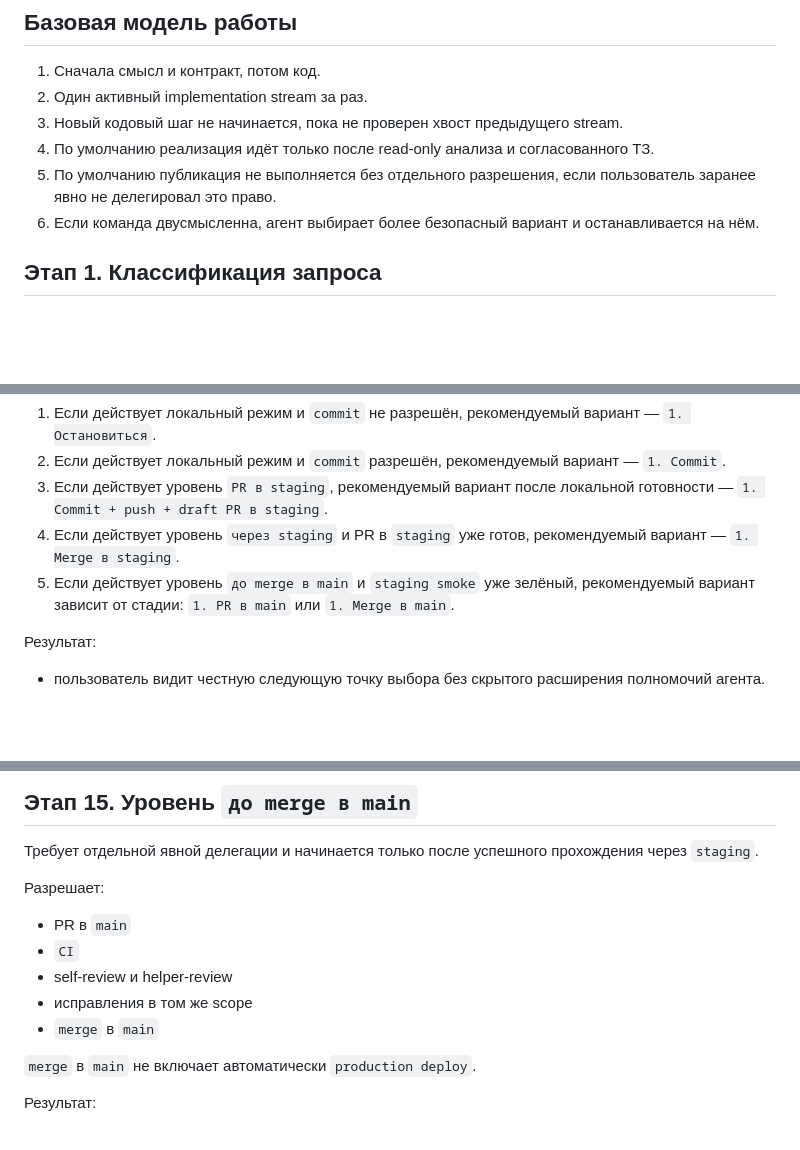
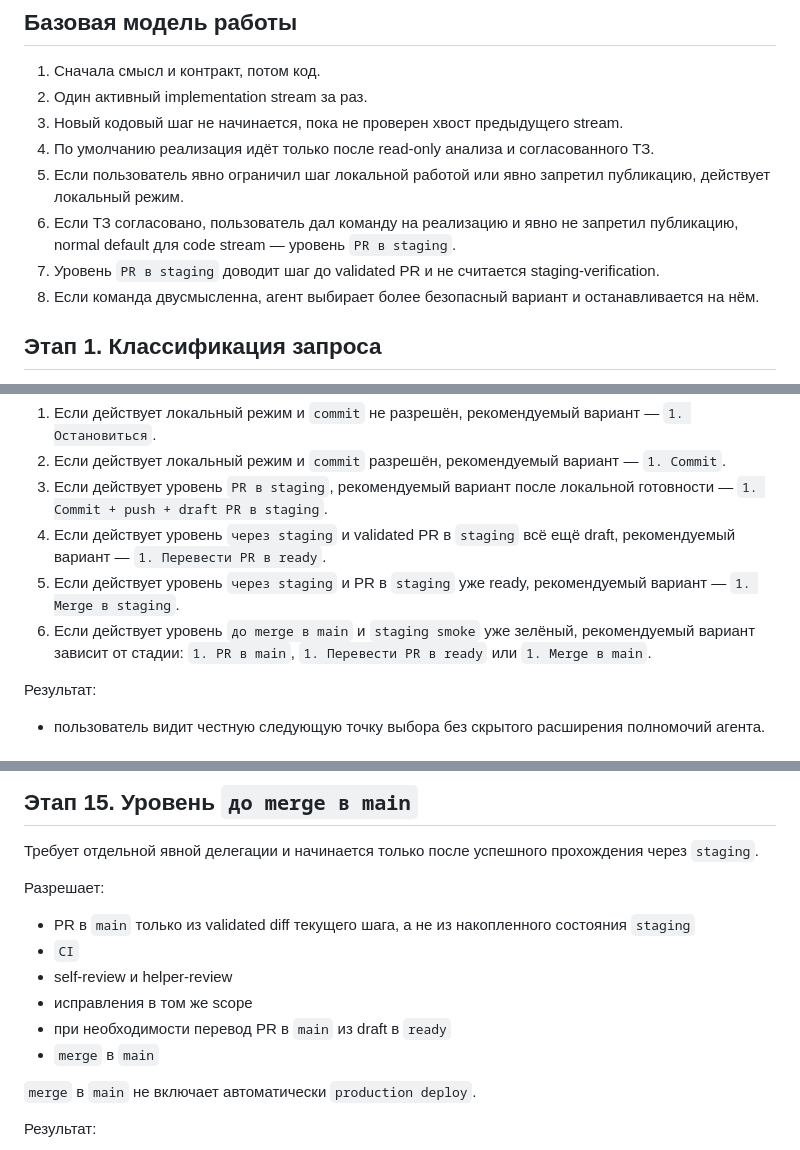
Before and after one commit to Etogerman/Project-1, a Markdown page: docs/task-delivery-workflow.md, 3 parts joined by grey strips. Drawn GitHub-style; blank space fills up the shorter version.

Commit message:
Уточнить workflow после финального review

```diff
--- a/docs/task-delivery-workflow.md
+++ b/docs/task-delivery-workflow.md
@@ -51,8 +51,10 @@
 2. Один активный implementation stream за раз.
 3. Новый кодовый шаг не начинается, пока не проверен хвост предыдущего stream.
 4. По умолчанию реализация идёт только после read-only анализа и согласованного ТЗ.
-5. По умолчанию публикация не выполняется без отдельного разрешения, если пользователь заранее явно не делегировал это право.
-6. Если команда двусмысленна, агент выбирает более безопасный вариант и останавливается на нём.
+5. Если пользователь явно ограничил шаг локальной работой или явно запретил публикацию, действует локальный режим.
+6. Если ТЗ согласовано, пользователь дал команду на реализацию и явно не запретил публикацию, normal default для code stream — уровень `PR в staging`.
+7. Уровень `PR в staging` доводит шаг до validated PR и не считается staging-verification.
+8. Если команда двусмысленна, агент выбирает более безопасный вариант и останавливается на нём.
 
 ## Этап 1. Классификация запроса
 
@@ -218,8 +220,9 @@ Helper-review не заменяет author self-review.
 1. Если действует локальный режим и `commit` не разрешён, рекомендуемый вариант — `1. Остановиться`.
 2. Если действует локальный режим и `commit` разрешён, рекомендуемый вариант — `1. Commit`.
 3. Если действует уровень `PR в staging`, рекомендуемый вариант после локальной готовности — `1. Commit + push + draft PR в staging`.
-4. Если действует уровень `через staging` и PR в `staging` уже готов, рекомендуемый вариант — `1. Merge в staging`.
-5. Если действует уровень `до merge в main` и `staging smoke` уже зелёный, рекомендуемый вариант зависит от стадии: `1. PR в main` или `1. Merge в main`.
+4. Если действует уровень `через staging` и validated PR в `staging` всё ещё draft, рекомендуемый вариант — `1. Перевести PR в ready`.
+5. Если действует уровень `через staging` и PR в `staging` уже ready, рекомендуемый вариант — `1. Merge в staging`.
+6. Если действует уровень `до merge в main` и `staging smoke` уже зелёный, рекомендуемый вариант зависит от стадии: `1. PR в main`, `1. Перевести PR в ready` или `1. Merge в main`.
 
 Результат:
 - пользователь видит честную следующую точку выбора без скрытого расширения полномочий агента.
@@ -272,10 +276,11 @@ Helper-review не заменяет author self-review.
 Требует отдельной явной делегации и начинается только после успешного прохождения через `staging`.
 
 Разрешает:
-- PR в `main`
+- PR в `main` только из validated diff текущего шага, а не из накопленного состояния `staging`
 - `CI`
 - self-review и helper-review
 - исправления в том же scope
+- при необходимости перевод PR в `main` из draft в `ready`
 - `merge` в `main`
 
 `merge` в `main` не включает автоматически `production deploy`.
```
Also changed, not shown: other parts of docs/task-delivery-workflow.md (+3 -0 lines).
